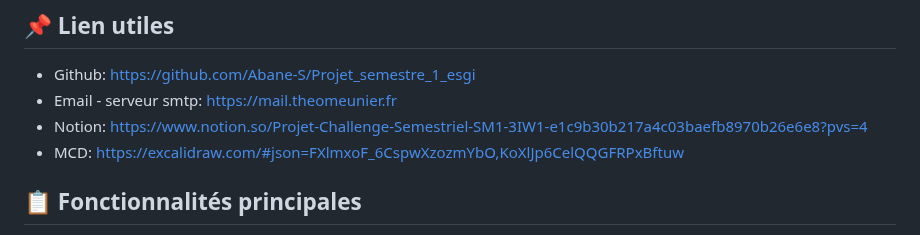
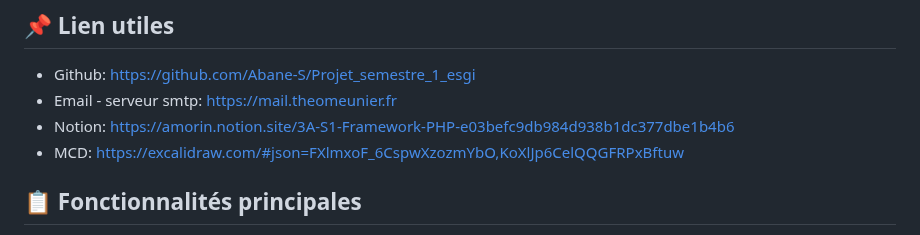
Before and after one commit to Abane-S/Projet_semestre_1_esgi, a Markdown page: readme.md, the part around the change. Drawn GitHub-style.

```diff
--- a/readme.md
+++ b/readme.md
@@ -54,7 +54,7 @@ docker-compose exec php composer install
 
 - Github: https://github.com/Abane-S/Projet_semestre_1_esgi
 - Email - serveur smtp: https://mail.theomeunier.fr
-- Notion: https://www.notion.so/Projet-Challenge-Semestriel-SM1-3IW1-e1c9b30b217a4c03baefb8970b26e6e8?pvs=4
+- Notion: https://amorin.notion.site/3A-S1-Framework-PHP-e03befc9db984d938b1dc377dbe1b4b6
 - MCD: https://excalidraw.com/#json=FXlmxoF_6CspwXzozmYbO,KoXlJp6CelQQGFRPxBftuw
 
 ## 📋 Fonctionnalités principales
```
